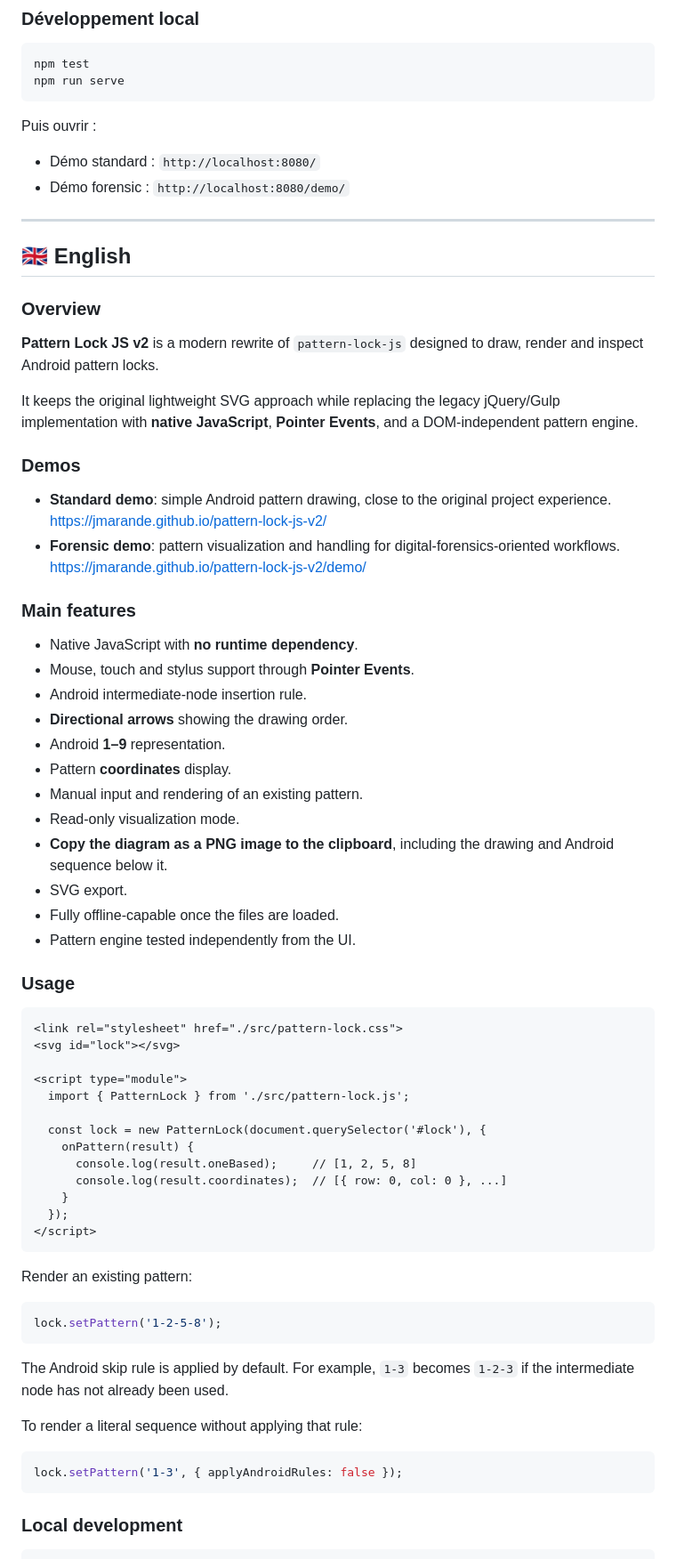
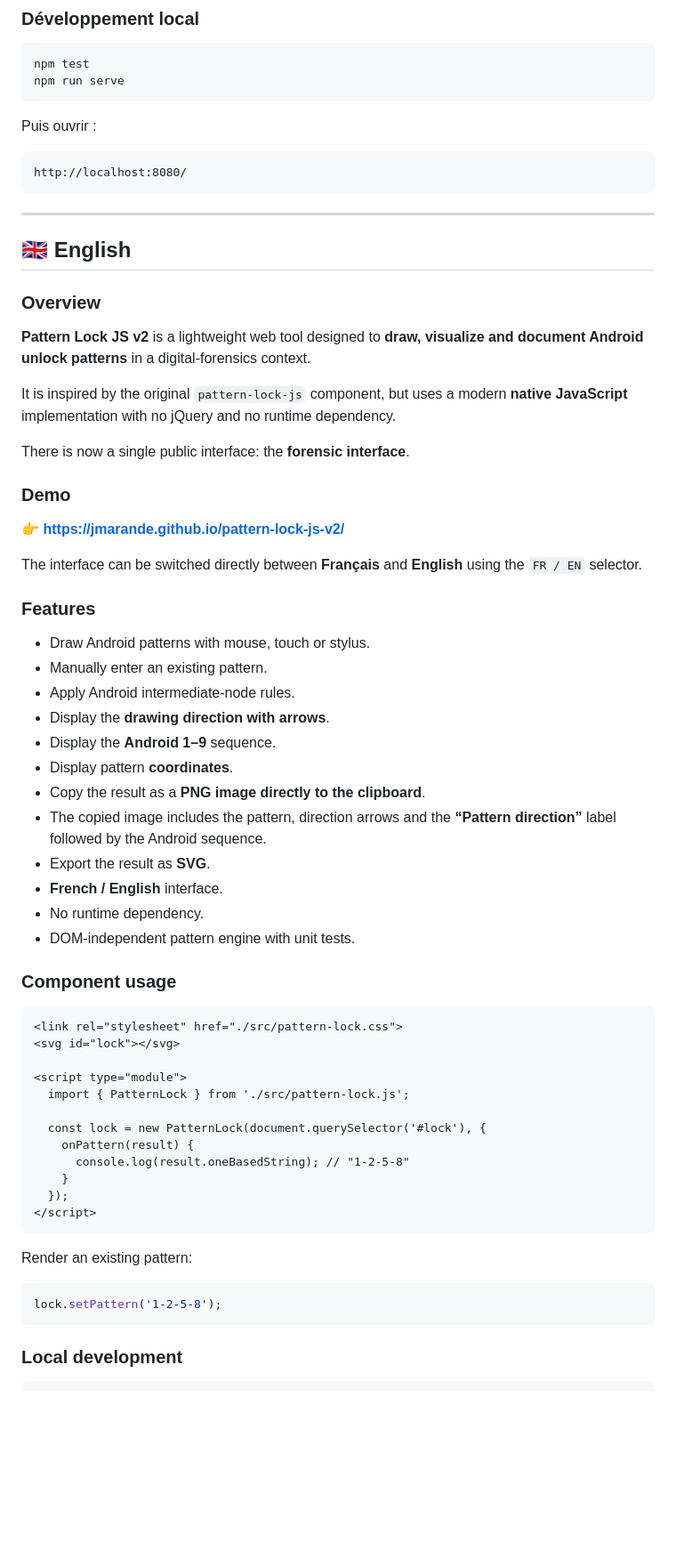
Before and after one commit to jmarande/pattern-lock-js-v2, a Markdown page: README.md, the part around one of its changes. Shown at 89% size. Rendered like a GitHub page; blank space fills up the shorter version.

````diff
--- a/README.md
+++ b/README.md
@@ -79,8 +72,9 @@ npm run serve
 
 Puis ouvrir :
 
-- Démo standard : `http://localhost:8080/`
-- Démo forensic : `http://localhost:8080/demo/`
+```text
+http://localhost:8080/
+```
 
 ---
 
@@ -88,33 +82,34 @@ Puis ouvrir :
 
 ### Overview
 
-**Pattern Lock JS v2** is a modern rewrite of `pattern-lock-js` designed to draw, render and inspect Android pattern locks.
+**Pattern Lock JS v2** is a lightweight web tool designed to **draw, visualize and document Android unlock patterns** in a digital-forensics context.
 
-It keeps the original lightweight SVG approach while replacing the legacy jQuery/Gulp implementation with **native JavaScript**, **Pointer Events**, and a DOM-independent pattern engine.
+It is inspired by the original `pattern-lock-js` component, but uses a modern **native JavaScript** implementation with no jQuery and no runtime dependency.
 
-### Demos
+There is now a single public interface: the **forensic interface**.
 
-- **Standard demo**: simple Android pattern drawing, close to the original project experience.
-  https://jmarande.github.io/pattern-lock-js-v2/
-- **Forensic demo**: pattern visualization and handling for digital-forensics-oriented workflows.
-  https://jmarande.github.io/pattern-lock-js-v2/demo/
+### Demo
 
-### Main features
+👉 **https://jmarande.github.io/pattern-lock-js-v2/**
 
-- Native JavaScript with **no runtime dependency**.
-- Mouse, touch and stylus support through **Pointer Events**.
-- Android intermediate-node insertion rule.
-- **Directional arrows** showing the drawing order.
-- Android **1–9** representation.
-- Pattern **coordinates** display.
-- Manual input and rendering of an existing pattern.
-- Read-only visualization mode.
-- **Copy the diagram as a PNG image to the clipboard**, including the drawing and Android sequence below it.
-- SVG export.
-- Fully offline-capable once the files are loaded.
-- Pattern engine tested independently from the UI.
+The interface can be switched directly between **Français** and **English** using the `FR / EN` selector.
 
-### Usage
+### Features
+
+- Draw Android patterns with mouse, touch or stylus.
+- Manually enter an existing pattern.
+- Apply Android intermediate-node rules.
+- Display the **drawing direction with arrows**.
+- Display the **Android 1–9** sequence.
+- Display pattern **coordinates**.
+- Copy the result as a **PNG image directly to the clipboard**.
+- The copied image includes the pattern, direction arrows and the **“Pattern direction”** label followed by the Android sequence.
+- Export the result as **SVG**.
+- **French / English** interface.
+- No runtime dependency.
+- DOM-independent pattern engine with unit tests.
+
+### Component usage
 
 ```html
 <link rel="stylesheet" href="./src/pattern-lock.css">
@@ -125,8 +120,7 @@ It keeps the original lightweight SVG approach while replacing the legacy jQuery
 
   const lock = new PatternLock(document.querySelector('#lock'), {
     onPattern(result) {
-      console.log(result.oneBased);     // [1, 2, 5, 8]
-      console.log(result.coordinates);  // [{ row: 0, col: 0 }, ...]
+      console.log(result.oneBasedString); // "1-2-5-8"
     }
   });
 </script>
@@ -138,14 +132,6 @@ Render an existing pattern:
 lock.setPattern('1-2-5-8');
 ```
 
-The Android skip rule is applied by default. For example, `1-3` becomes `1-2-3` if the intermediate node has not already been used.
-
-To render a literal sequence without applying that rule:
-
-```js
-lock.setPattern('1-3', { applyAndroidRules: false });
-```
-
 ### Local development
 
 ```bash
````
Also changed, not shown: other parts of README.md (+40 -42 lines).
